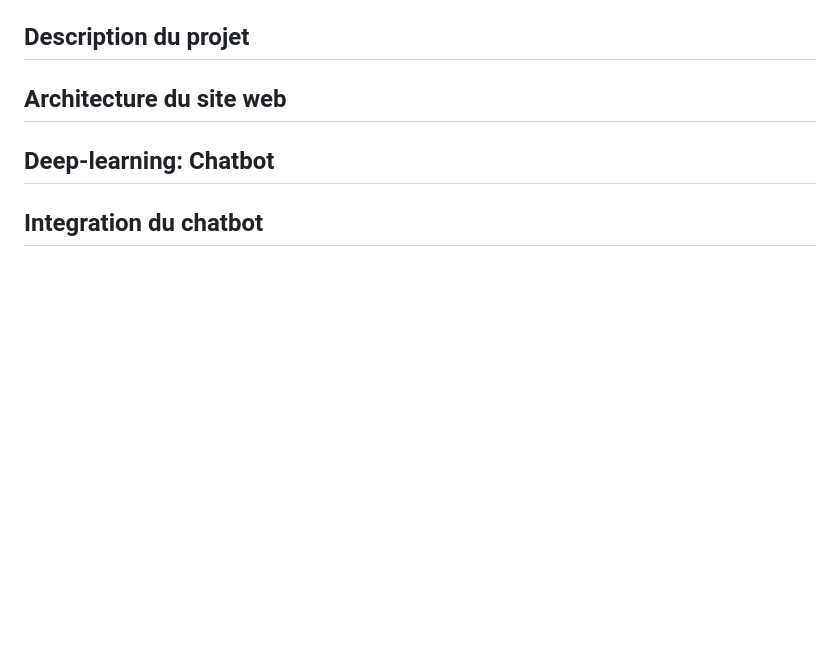
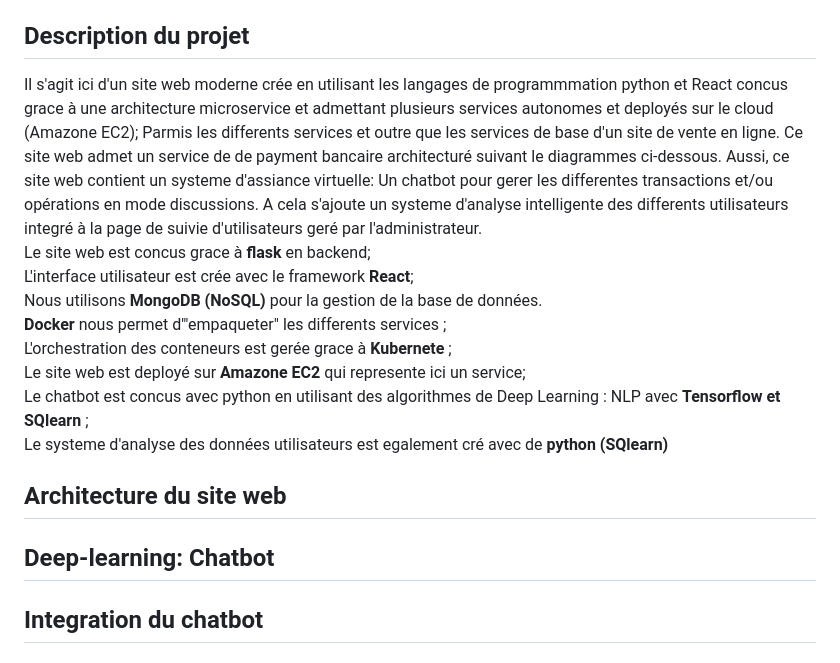
Before and after one commit to DarkShadowCoder/Ecommerce-Chatbot-website, a Markdown page: README.md, the part around one of its changes. Rendered like a GitHub page; blank space fills up the shorter version.

```diff
--- a/README.md
+++ b/README.md
@@ -22,6 +22,20 @@ Projet de creation d'un site e-commerce de produits en tout genre avec integrati
    <li> <a href="">Credits</a> </li>
  </ol>
 <h2>Description du projet</h2>
+<div style="border-left:15px solid red; padding-left:25px;border-bottom: 2px solid gray;padding:8px;border-radius:5px;border-right:2px solid gray; text-align:justify">Il s'agit ici d'un site web moderne crée en utilisant les langages de programmmation python et React concus grace à une architecture microservice et admettant plusieurs services autonomes et deployés sur le cloud (Amazone EC2);
+Parmis les differents services et outre que les services de base d'un site de vente en ligne. Ce site web admet un service de de payment bancaire architecturé suivant le diagrammes ci-dessous. Aussi, ce site web contient un systeme d'assiance virtuelle: Un chatbot pour gerer les differentes transactions et/ou opérations en mode discussions.
+A cela s'ajoute un systeme d'analyse intelligente des differents utilisateurs integré à la page de suivie d'utilisateurs geré par l'administrateur.
+<br/>
+Le site web est concus grace à <strong style="color:blue">flask</strong> en backend;<br>
+L'interface utilisateur est crée avec le framework <strong style="color:blue">React</strong>;
+<br>
+Nous utilisons <strong style="color:blue">MongoDB (NoSQL) </strong> pour la gestion de la base de données.
+<br><strong style="color:blue">Docker</strong> nous permet d'"empaqueter" les differents services ;
+<br> L'orchestration des conteneurs est gerée grace à <strong style="color:blue">Kubernete </strong>;<br>
+Le site web est deployé sur <strong style="color:blue">Amazone EC2</strong> qui represente ici un service;
+<br> Le chatbot est concus avec python en utilisant des algorithmes de Deep Learning : NLP avec <strong style="color:blue">Tensorflow et SQlearn</strong>
+;<br> Le systeme d'analyse des données utilisateurs est egalement cré avec de <strong style="color:blue">python (SQlearn) </strong>
+</div>
 
 <h2>Architecture du site web</h2>
 
```
Also changed, not shown: other parts of README.md (+2 -2 lines).
